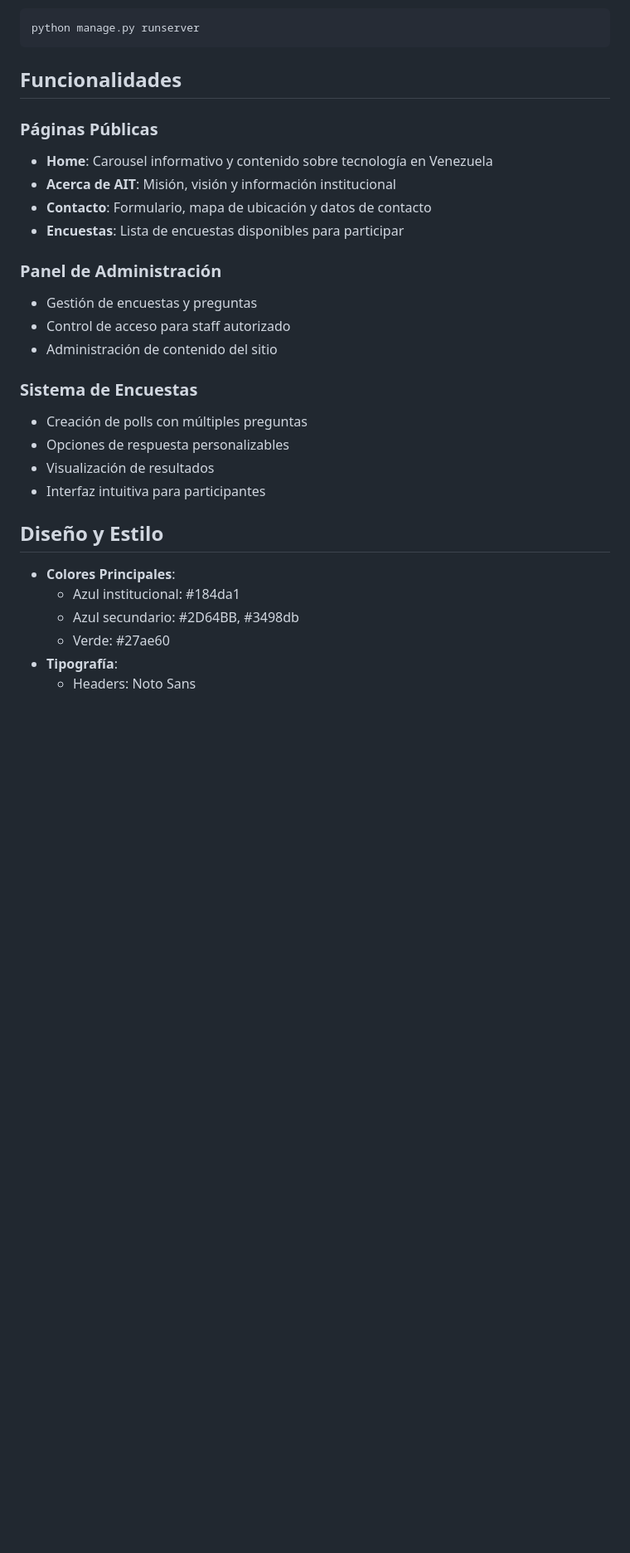
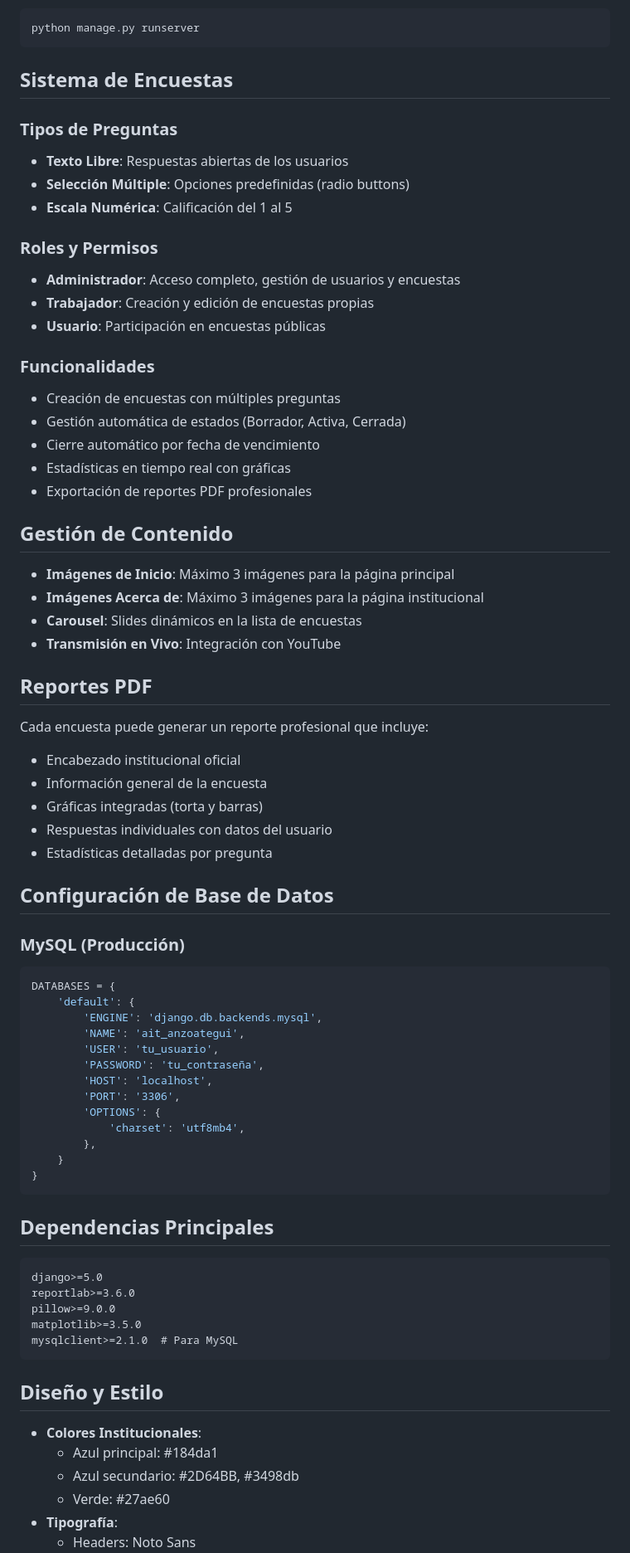
Before and after one commit to 7AngelRomero/AIT-Anzo-tegui-Web, a Markdown page: Readme.md, the part around one of its changes. Shown at 83% size. Rendered like a GitHub page; blank space fills up the shorter version.

Commit message:
readme actualizado

````diff
--- a/Readme.md
+++ b/Readme.md
@@ -69,29 +77,74 @@ python manage.py createsuperuser
 python manage.py runserver
 ```
 
-## Funcionalidades
+## Sistema de Encuestas
 
-### Páginas Públicas
-- **Home**: Carousel informativo y contenido sobre tecnología en Venezuela
-- **Acerca de AIT**: Misión, visión y información institucional
-- **Contacto**: Formulario, mapa de ubicación y datos de contacto
-- **Encuestas**: Lista de encuestas disponibles para participar
+### Tipos de Preguntas
+- **Texto Libre**: Respuestas abiertas de los usuarios
+- **Selección Múltiple**: Opciones predefinidas (radio buttons)
+- **Escala Numérica**: Calificación del 1 al 5
 
-### Panel de Administración
-- Gestión de encuestas y preguntas
-- Control de acceso para staff autorizado
-- Administración de contenido del sitio
+### Roles y Permisos
+- **Administrador**: Acceso completo, gestión de usuarios y encuestas
+- **Trabajador**: Creación y edición de encuestas propias
+- **Usuario**: Participación en encuestas públicas
 
-### Sistema de Encuestas
-- Creación de polls con múltiples preguntas
-- Opciones de respuesta personalizables
-- Visualización de resultados
-- Interfaz intuitiva para participantes
+### Funcionalidades
+- Creación de encuestas con múltiples preguntas
+- Gestión automática de estados (Borrador, Activa, Cerrada)
+- Cierre automático por fecha de vencimiento
+- Estadísticas en tiempo real con gráficas
+- Exportación de reportes PDF profesionales
+
+## Gestión de Contenido
+
+- **Imágenes de Inicio**: Máximo 3 imágenes para la página principal
+- **Imágenes Acerca de**: Máximo 3 imágenes para la página institucional
+- **Carousel**: Slides dinámicos en la lista de encuestas
+- **Transmisión en Vivo**: Integración con YouTube
+
+## Reportes PDF
+
+Cada encuesta puede generar un reporte profesional que incluye:
+- Encabezado institucional oficial
+- Información general de la encuesta
+- Gráficas integradas (torta y barras)
+- Respuestas individuales con datos del usuario
+- Estadísticas detalladas por pregunta
+
+## Configuración de Base de Datos
+
+### MySQL (Producción)
+```python
+DATABASES = {
+    'default': {
+        'ENGINE': 'django.db.backends.mysql',
+        'NAME': 'ait_anzoategui',
+        'USER': 'tu_usuario',
+        'PASSWORD': 'tu_contraseña',
+        'HOST': 'localhost',
+        'PORT': '3306',
+        'OPTIONS': {
+            'charset': 'utf8mb4',
+        },
+    }
+}
+```
+
+## Dependencias Principales
+
+```
+django>=5.0
+reportlab>=3.6.0
+pillow>=9.0.0
+matplotlib>=3.5.0
+mysqlclient>=2.1.0  # Para MySQL
+```
 
 ## Diseño y Estilo
 
-- **Colores Principales**:
-  - Azul institucional: #184da1
+- **Colores Institucionales**:
+  - Azul principal: #184da1
   - Azul secundario: #2D64BB, #3498db
   - Verde: #27ae60
 - **Tipografía**:
````
Also changed, not shown: other parts of Readme.md (+27 -18 lines).
